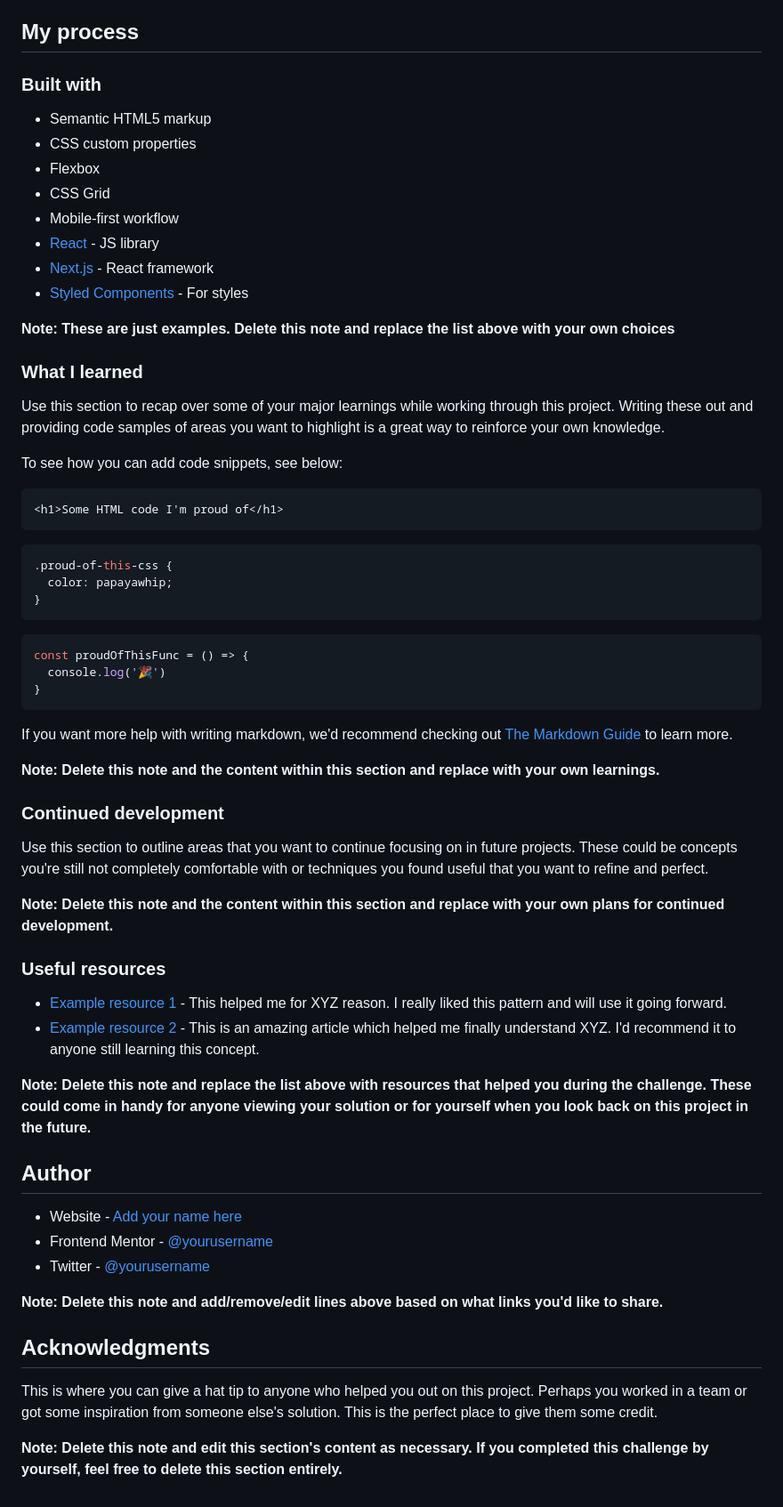
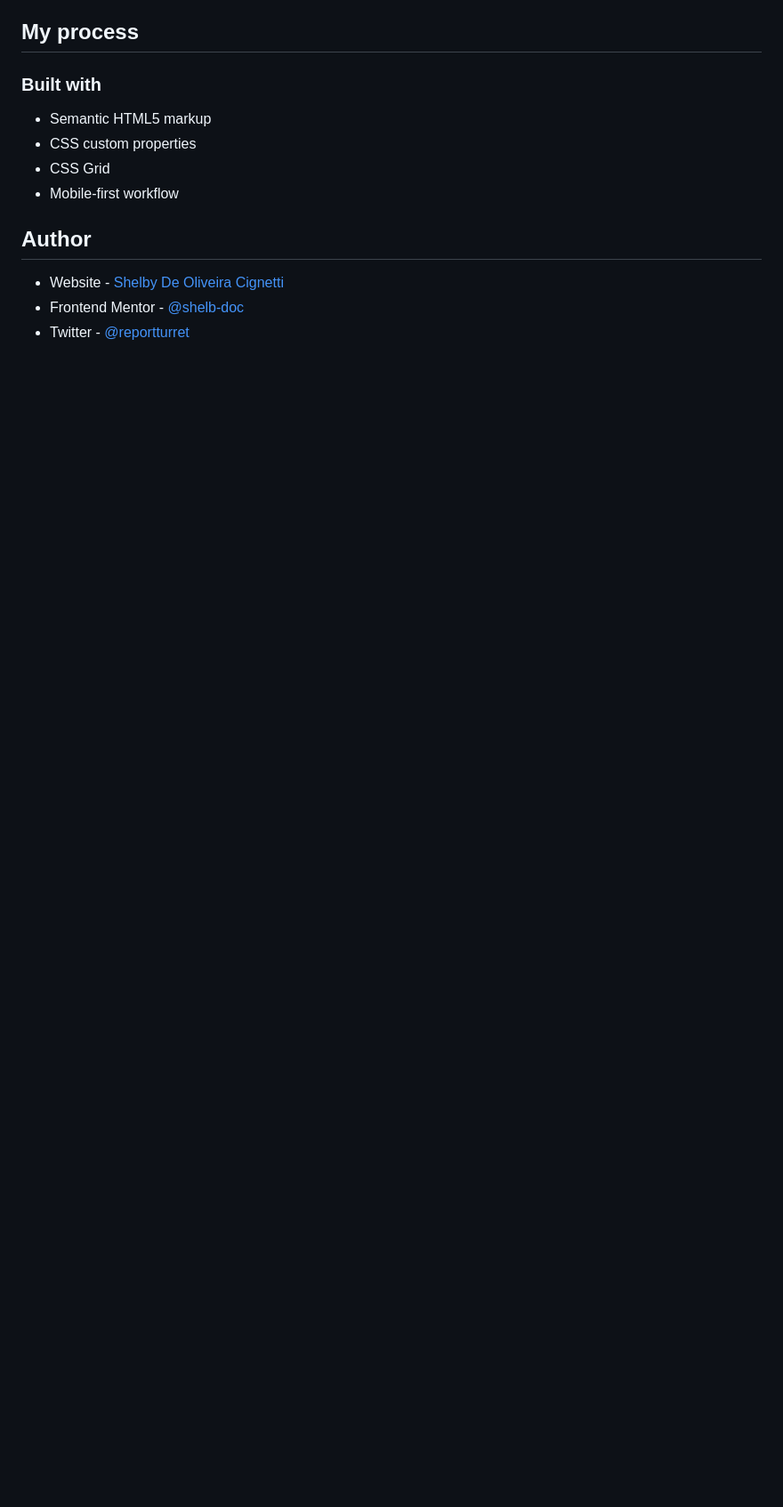
Before and after one commit to shelb-doc/Qr-Code-Card, a Markdown page: README-template.md, the part around the change printed below. Shown: that part at 89% size. GitHub-like rendering; blank space fills up the shorter version.

Commit message:
added details to the readme

````diff
--- a/README-template.md
+++ b/README-template.md
@@ -42,62 +28,11 @@ Then crop/optimize/edit your image however you like, add it to your project, and
 
 - Semantic HTML5 markup
 - CSS custom properties
-- Flexbox
 - CSS Grid
 - Mobile-first workflow
-- [React](https://reactjs.org/) - JS library
-- [Next.js](https://nextjs.org/) - React framework
-- [Styled Components](https://styled-components.com/) - For styles
-
-**Note: These are just examples. Delete this note and replace the list above with your own choices**
-
-### What I learned
-
-Use this section to recap over some of your major learnings while working through this project. Writing these out and providing code samples of areas you want to highlight is a great way to reinforce your own knowledge.
-
-To see how you can add code snippets, see below:
-
-```html
-<h1>Some HTML code I'm proud of</h1>
-```
-```css
-.proud-of-this-css {
-  color: papayawhip;
-}
-```
-```js
-const proudOfThisFunc = () => {
-  console.log('🎉')
-}
-```
-
-If you want more help with writing markdown, we'd recommend checking out [The Markdown Guide](https://www.markdownguide.org/) to learn more.
-
-**Note: Delete this note and the content within this section and replace with your own learnings.**
-
-### Continued development
-
-Use this section to outline areas that you want to continue focusing on in future projects. These could be concepts you're still not completely comfortable with or techniques you found useful that you want to refine and perfect.
-
-**Note: Delete this note and the content within this section and replace with your own plans for continued development.**
-
-### Useful resources
-
-- [Example resource 1](https://www.example.com) - This helped me for XYZ reason. I really liked this pattern and will use it going forward.
-- [Example resource 2](https://www.example.com) - This is an amazing article which helped me finally understand XYZ. I'd recommend it to anyone still learning this concept.
-
-**Note: Delete this note and replace the list above with resources that helped you during the challenge. These could come in handy for anyone viewing your solution or for yourself when you look back on this project in the future.**
 
 ## Author
 
-- Website - [Add your name here](https://www.your-site.com)
-- Frontend Mentor - [@yourusername](https://www.frontendmentor.io/profile/yourusername)
-- Twitter - [@yourusername](https://www.twitter.com/yourusername)
-
-**Note: Delete this note and add/remove/edit lines above based on what links you'd like to share.**
-
-## Acknowledgments
-
-This is where you can give a hat tip to anyone who helped you out on this project. Perhaps you worked in a team or got some inspiration from someone else's solution. This is the perfect place to give them some credit.
-
-**Note: Delete this note and edit this section's content as necessary. If you completed this challenge by yourself, feel free to delete this section entirely.**
+- Website - [Shelby De Oliveira Cignetti](https://shelby-doc-portfolio.netlify.app)
+- Frontend Mentor - [@shelb-doc](https://www.frontendmentor.io/profile/shelb-doc)
+- Twitter - [@reportturret](https://www.twitter.com/reportturret)
````
Also changed, not shown: other parts of README-template.md (+4 -18 lines), README.md (deleted, +0 -87 lines), design/desktop-design.jpg (deleted), design/desktop-preview.jpg (deleted), design/mobile-design.jpg (deleted), screenshot/qr-code-component-ss.png (added).
